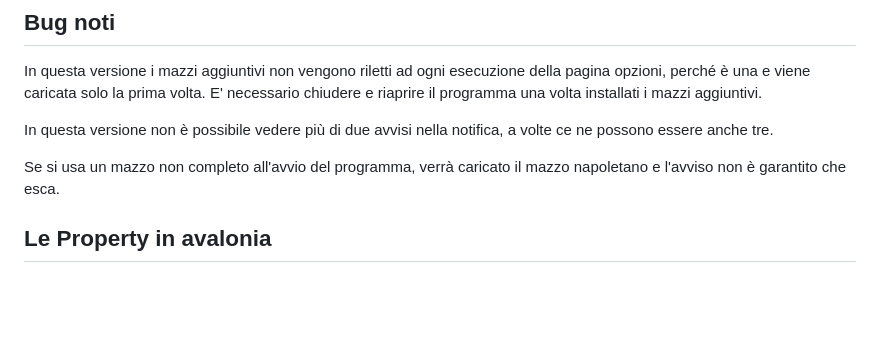
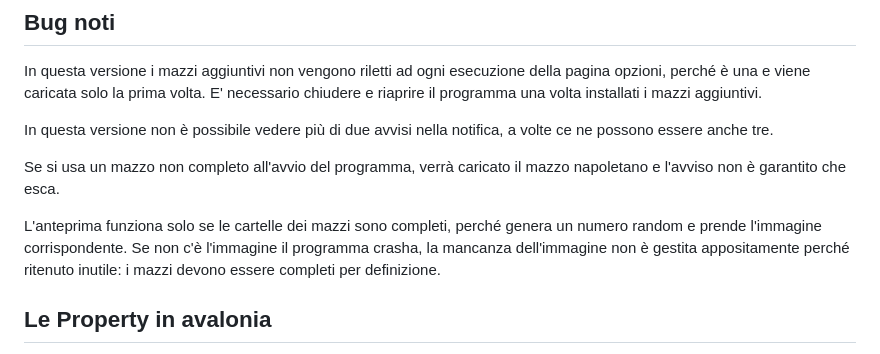
Before and after one commit to GiulianoSpaghetti/CBriscola.Material, a Markdown page: README.md, the part around the change. Rendered like a GitHub page; blank space fills up the shorter version.

Commit message:
Update README with deck preview and image crash details
Added information about deck preview requirements and image handling.

```diff
--- a/README.md
+++ b/README.md
@@ -123,6 +123,8 @@ In questa versione non è possibile vedere più di due avvisi nella notifica, a
 
 Se si usa un mazzo non completo all'avvio del programma, verrà caricato il mazzo napoletano e l'avviso non è garantito che esca.
 
+L'anteprima funziona solo se le cartelle dei mazzi sono completi, perché genera un numero random e prende l'immagine corrispondente. Se non c'è l'immagine il programma crasha, la mancanza dell'immagine non è gestita appositamente perché ritenuto inutile: i mazzi devono essere completi per definizione.
+
 ## Le Property in avalonia
 
 Per chi non lo sapesse, le property in avalonia dovrebbero essere scrivibili una sola volta e sempre leggibili, solo che avalonia è in c# e le property in c# sono r/w.
```
